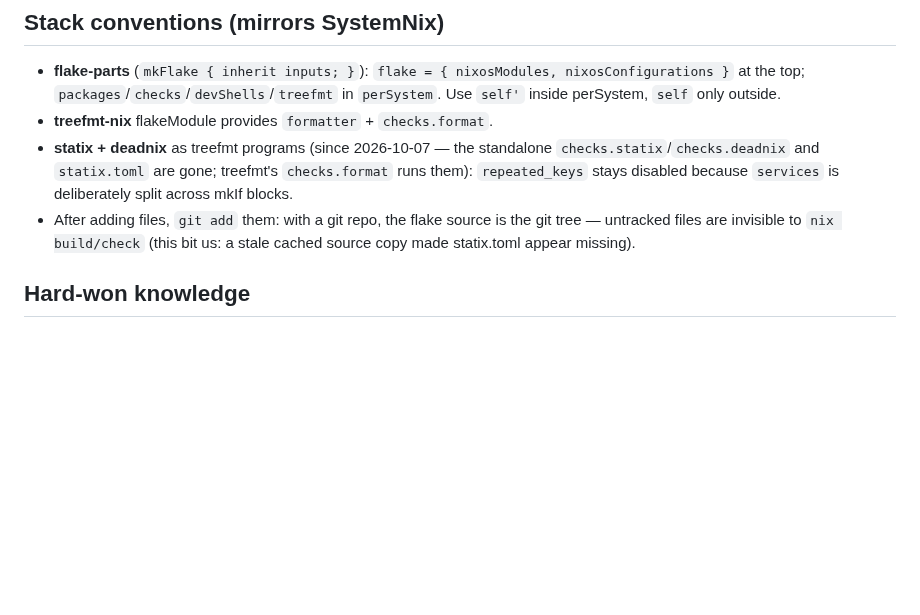
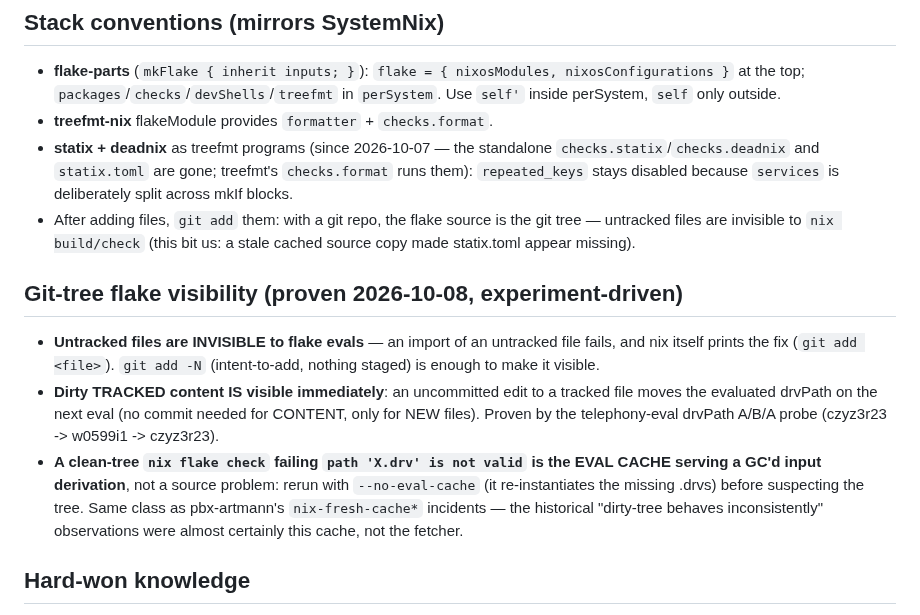
Before and after one commit to LarsArtmann/nix-international-telephony, a Markdown page: AGENTS.md, the part around the change. GitHub-like rendering; blank space fills up the shorter version.

Commit message:
chore: auto-commit 1 changed file(s) (heuristic)

```diff
--- a/AGENTS.md
+++ b/AGENTS.md
@@ -106,6 +106,24 @@ NixOS VM test). Releases: update CHANGELOG.md, tag `vX.Y.Z`, then
 - After adding files, `git add` them: with a git repo, the flake source is the
   git tree — untracked files are invisible to `nix build/check` (this bit us:
   a stale cached source copy made statix.toml appear missing).
+
+## Git-tree flake visibility (proven 2026-10-08, experiment-driven)
+
+- **Untracked files are INVISIBLE to flake evals** — an import of an
+  untracked file fails, and nix itself prints the fix
+  (`git add <file>`). `git add -N` (intent-to-add, nothing staged) is
+  enough to make it visible.
+- **Dirty TRACKED content IS visible immediately**: an uncommitted edit
+  to a tracked file moves the evaluated drvPath on the next eval (no
+  commit needed for CONTENT, only for NEW files). Proven by the
+  telephony-eval drvPath A/B/A probe (czyz3r23 -> w0599i1 -> czyz3r23).
+- **A clean-tree `nix flake check` failing `path 'X.drv' is not valid`
+  is the EVAL CACHE serving a GC'd input derivation**, not a source
+  problem: rerun with `--no-eval-cache` (it re-instantiates the missing
+  .drvs) before suspecting the tree. Same class as pbx-artmann's
+  `nix-fresh-cache*` incidents — the historical "dirty-tree behaves
+  inconsistently" observations were almost certainly this cache, not
+  the fetcher.
 
 ## Hard-won knowledge
 
```
